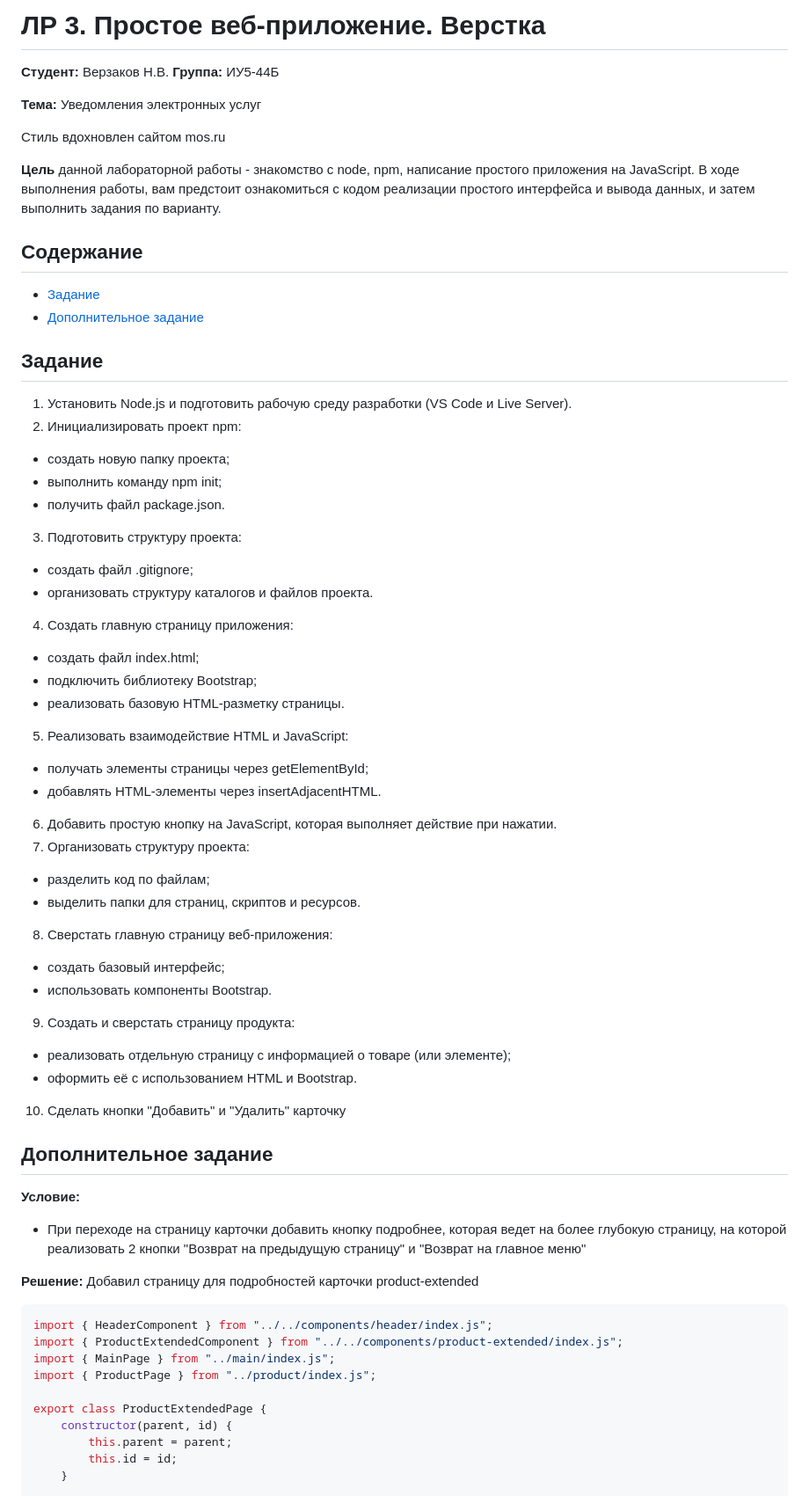
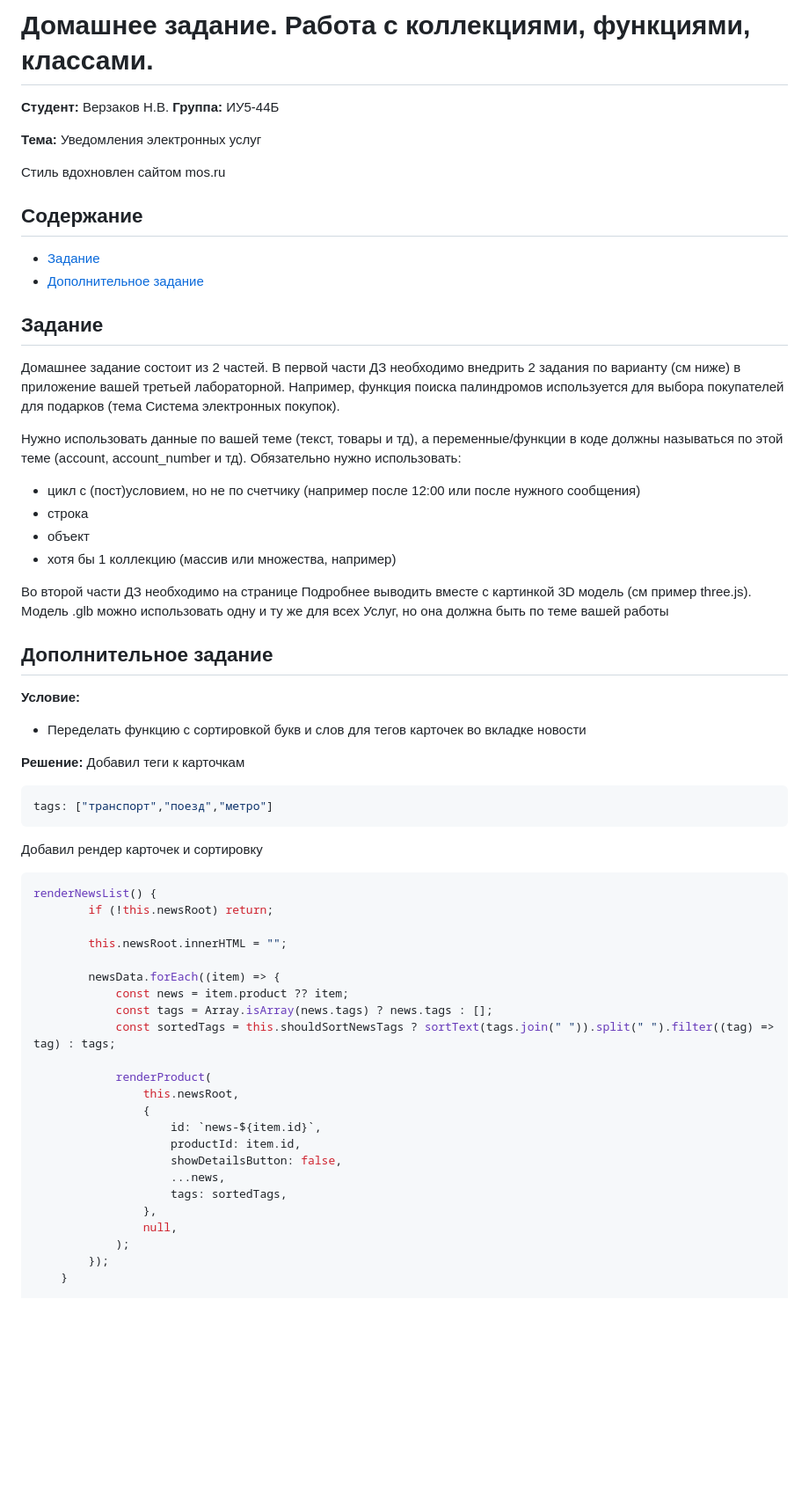
Before and after one commit to rowapepe/JavaScript_4sem, a Markdown page: README.md, the part around one of its changes. Shown at 88% size. Rendered like a GitHub page; blank space fills up the shorter version.

````diff
--- a/README.md
+++ b/README.md
@@ -1,4 +1,4 @@
-# ЛР 3. Простое веб-приложение. Верстка
+# Домашнее задание. Работа с коллекциями, функциями, классами.
 
 **Студент:** Верзаков Н.В.
 **Группа:** ИУ5-44Б
@@ -7,8 +7,6 @@
 
 Стиль вдохновлен сайтом mos.ru
 
-**Цель** данной лабораторной работы - знакомство с node, npm, написание простого приложения на JavaScript. В ходе выполнения работы, вам предстоит ознакомиться с кодом реализации простого интерфейса и вывода данных, и затем выполнить задания по варианту.
-
 ## Содержание
 
 * [Задание](#задание)
@@ -16,48 +14,48 @@
 
 ## Задание
 
-1. Установить Node.js и подготовить рабочую среду разработки (VS Code и Live Server).
-2. Инициализировать проект npm:
-* создать новую папку проекта;
-* выполнить команду npm init;
-* получить файл package.json.
-3.	Подготовить структуру проекта:
-* создать файл .gitignore;
-* организовать структуру каталогов и файлов проекта.
-4. Создать главную страницу приложения:
-* создать файл index.html;
-* подключить библиотеку Bootstrap;
-* реализовать базовую HTML-разметку страницы.
-5. Реализовать взаимодействие HTML и JavaScript:
-* получать элементы страницы через getElementById;
-* добавлять HTML-элементы через insertAdjacentHTML.
-6. Добавить простую кнопку на JavaScript, которая выполняет действие при нажатии.
-7. Организовать структуру проекта:
-* разделить код по файлам;
-* выделить папки для страниц, скриптов и ресурсов.
-8. Сверстать главную страницу веб-приложения:
-* создать базовый интерфейс;
-* использовать компоненты Bootstrap.
-9. Создать и сверстать страницу продукта:
-* реализовать отдельную страницу с информацией о товаре (или элементе);
-* оформить её с использованием HTML и Bootstrap.
-10. Сделать кнопки "Добавить" и "Удалить" карточку
+Домашнее задание состоит из 2 частей. В первой части ДЗ необходимо внедрить 2 задания по варианту (см ниже) в приложение вашей третьей лабораторной. Например, функция поиска палиндромов используется для выбора покупателей для подарков (тема Система электронных покупок).
+
+Нужно использовать данные по вашей теме (текст, товары и тд), а переменные/функции в коде должны называться по этой теме (account, account_number и тд). Обязательно нужно использовать:
+* цикл с (пост)условием, но не по счетчику (например после 12:00 или после нужного сообщения)
+* строка
+* объект
+* хотя бы 1 коллекцию (массив или множества, например)
+
+Во второй части ДЗ необходимо на странице Подробнее выводить вместе с картинкой 3D модель (см пример three.js). Модель .glb можно использовать одну и ту же для всех Услуг, но она должна быть по теме вашей работы
 
 ## Дополнительное задание
 **Условие:**
-* При переходе на страницу карточки добавить кнопку подробнее, которая ведет на более глубокую страницу, на которой реализовать 2 кнопки "Возврат на предыдущую страницу" и "Возврат на главное меню"
+* Переделать функцию с сортировкой букв и слов для тегов карточек во вкладке новости
 
 **Решение:**
-Добавил страницу для подробностей карточки product-extended
+Добавил теги к карточкам
 ```javascript
-import { HeaderComponent } from "../../components/header/index.js";
-import { ProductExtendedComponent } from "../../components/product-extended/index.js";
-import { MainPage } from "../main/index.js";
-import { ProductPage } from "../product/index.js";
+tags: ["транспорт","поезд","метро"]
+```
+Добавил рендер карточек и сортировку
+```javascript
+renderNewsList() {
+        if (!this.newsRoot) return;
 
-export class ProductExtendedPage {
-    constructor(parent, id) {
-        this.parent = parent;
-        this.id = id;
+        this.newsRoot.innerHTML = "";
+
+        newsData.forEach((item) => {
+            const news = item.product ?? item;
+            const tags = Array.isArray(news.tags) ? news.tags : [];
+            const sortedTags = this.shouldSortNewsTags ? sortText(tags.join(" ")).split(" ").filter((tag) => tag) : tags;
+
+            renderProduct(
+                this.newsRoot,
+                {
+                    id: `news-${item.id}`,
+                    productId: item.id,
+                    showDetailsButton: false,
+                    ...news,
+                    tags: sortedTags,
+                },
+                null,
+            );
+        });
     }
 
````
Also changed, not shown: other parts of README.md (+3 -123 lines).
